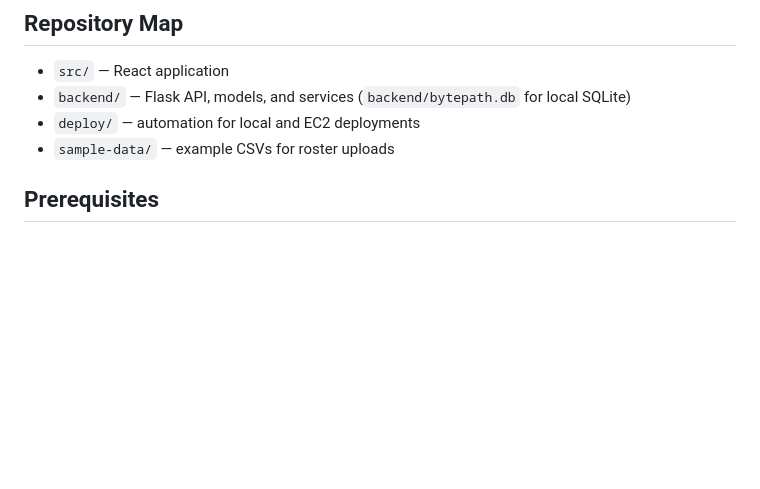
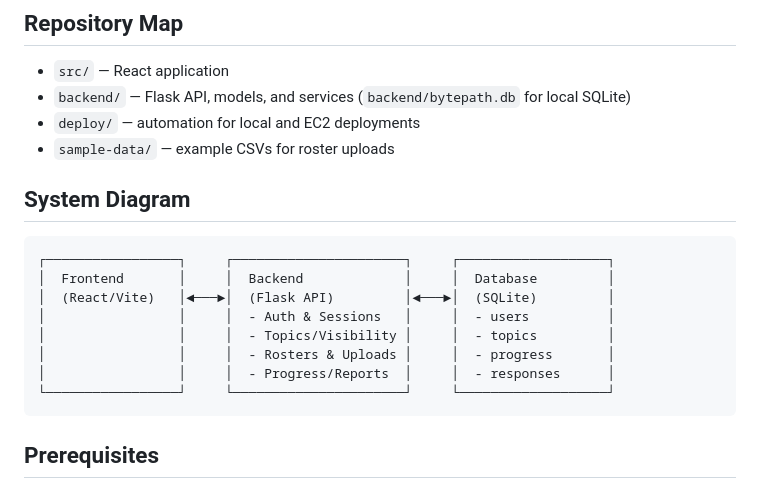
Before and after one commit to cs298f25/Deborah-Marena-Matt-Vicente, a Markdown page: README.md, the part around the change. GitHub-like rendering; blank space fills up the shorter version.

````diff
--- a/README.md
+++ b/README.md
@@ -18,6 +18,18 @@ BytePath is a full-stack learning assistant that tracks student roster data, top
 - `backend/` — Flask API, models, and services (`backend/bytepath.db` for local SQLite)
 - `deploy/` — automation for local and EC2 deployments
 - `sample-data/` — example CSVs for roster uploads
+
+## System Diagram
+```
+┌─────────────────┐     ┌──────────────────────┐     ┌───────────────────┐
+│  Frontend       │     │  Backend             │     │  Database         │
+│  (React/Vite)   │◄───►│  (Flask API)         │◄───►│  (SQLite)         │
+│                 │     │  - Auth & Sessions   │     │  - users          │
+│                 │     │  - Topics/Visibility │     │  - topics         │
+│                 │     │  - Rosters & Uploads │     │  - progress       │
+│                 │     │  - Progress/Reports  │     │  - responses      │
+└─────────────────┘     └──────────────────────┘     └───────────────────┘
+```
 
 ## Prerequisites
 - Python 3.10+ with `venv`
````
